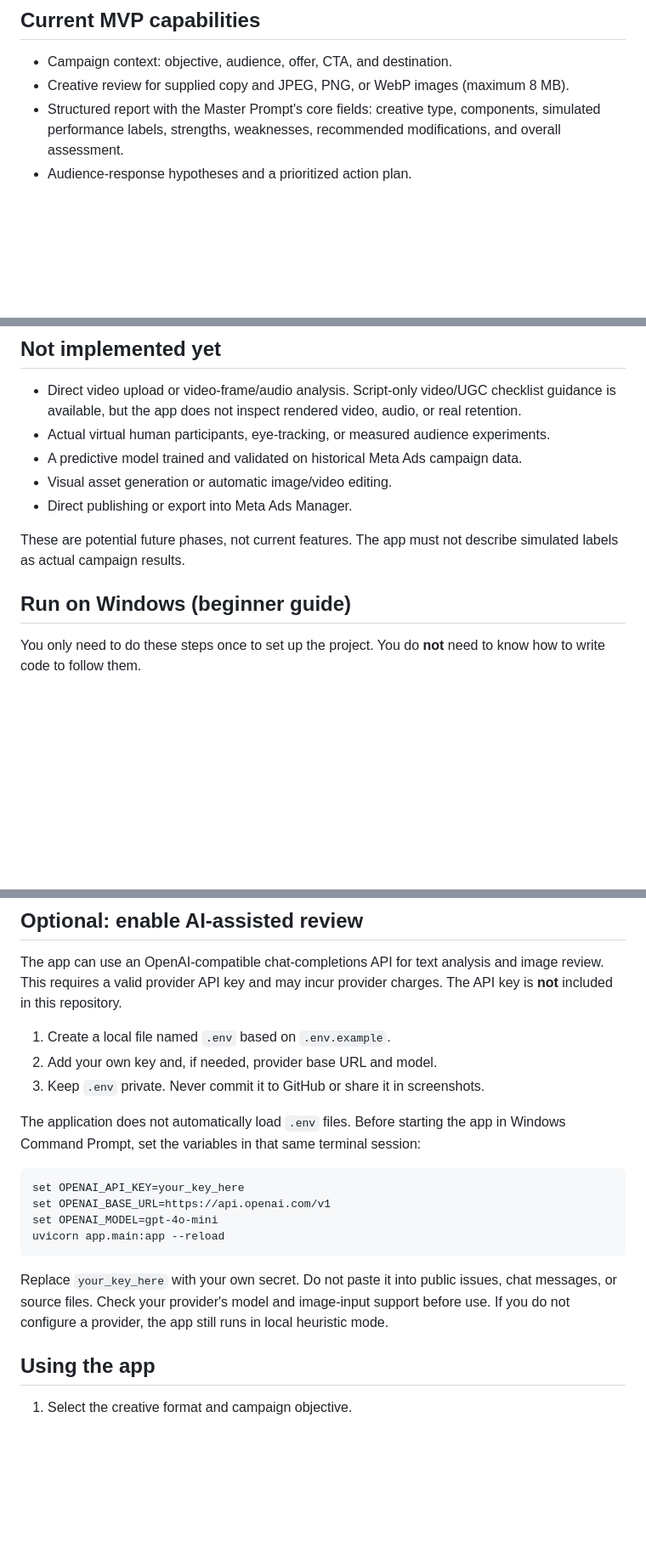
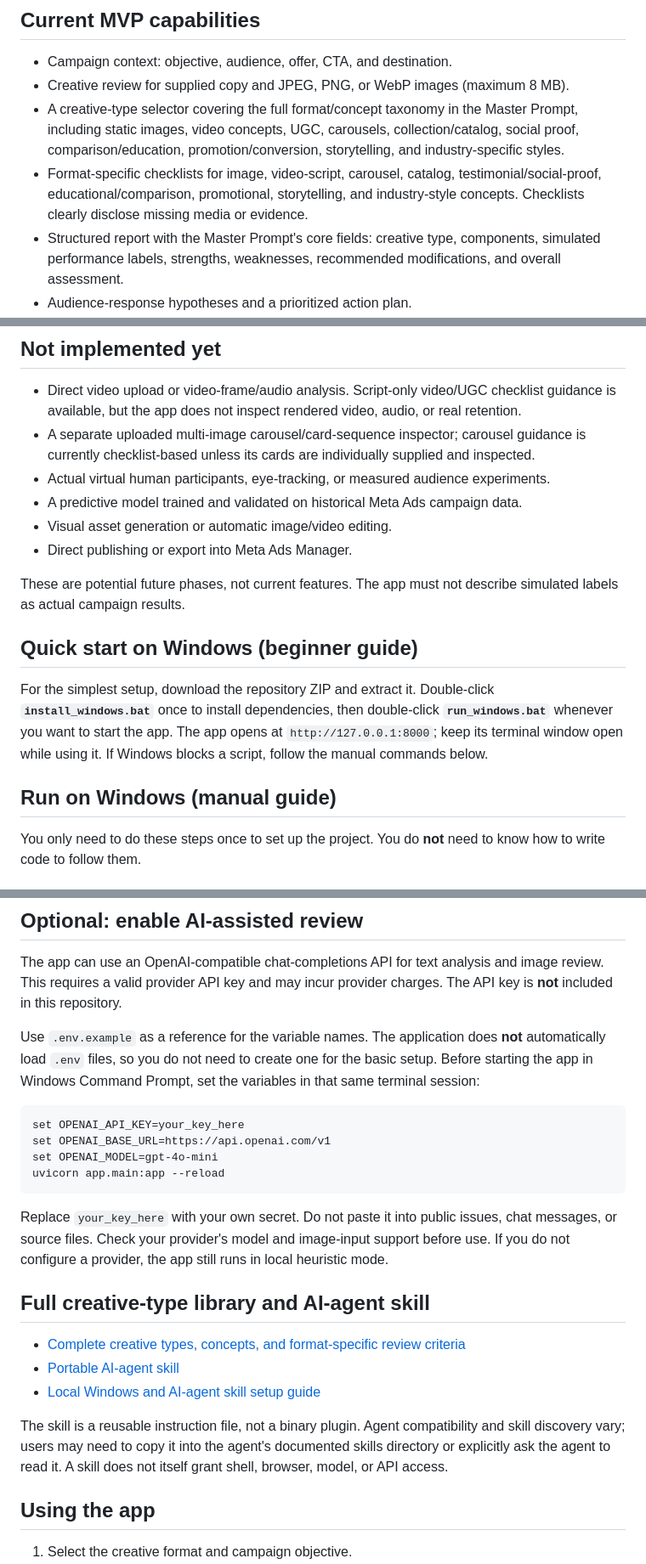
Before and after one commit to deveshkandpal-byte/Virtual-Audience-Simulation-for-Meta-Ads-Performance-Marketing-Creatives, a Markdown page: README.md, 3 parts joined by grey strips. Shown at 85% size. Drawn GitHub-style; blank space fills up the shorter version.

Commit message:
docs: document full creative taxonomy, quick Windows setup, and agent skill

````diff
--- a/README.md
+++ b/README.md
@@ -10,6 +10,8 @@ A beginner-friendly MVP for reviewing Meta (Facebook/Instagram) ad copy and imag
 
 - Campaign context: objective, audience, offer, CTA, and destination.
 - Creative review for supplied copy and JPEG, PNG, or WebP images (maximum 8 MB).
+- A creative-type selector covering the full format/concept taxonomy in the Master Prompt, including static images, video concepts, UGC, carousels, collection/catalog, social proof, comparison/education, promotion/conversion, storytelling, and industry-specific styles.
+- Format-specific checklists for image, video-script, carousel, catalog, testimonial/social-proof, educational/comparison, promotional, storytelling, and industry-style concepts. Checklists clearly disclose missing media or evidence.
 - Structured report with the Master Prompt's core fields: creative type, components, simulated performance labels, strengths, weaknesses, recommended modifications, and overall assessment.
 - Audience-response hypotheses and a prioritized action plan.
 - Copy optimization suggestions. A configured OpenAI-compatible API can generate AI-assisted copy suggestions; without one, the app returns local guidance.
@@ -20,6 +22,7 @@ A beginner-friendly MVP for reviewing Meta (Facebook/Instagram) ad copy and imag
 ## Not implemented yet
 
 - Direct video upload or video-frame/audio analysis. Script-only video/UGC checklist guidance is available, but the app does not inspect rendered video, audio, or real retention.
+- A separate uploaded multi-image carousel/card-sequence inspector; carousel guidance is currently checklist-based unless its cards are individually supplied and inspected.
 - Actual virtual human participants, eye-tracking, or measured audience experiments.
 - A predictive model trained and validated on historical Meta Ads campaign data.
 - Visual asset generation or automatic image/video editing.
@@ -27,7 +30,11 @@ A beginner-friendly MVP for reviewing Meta (Facebook/Instagram) ad copy and imag
 
 These are potential future phases, not current features. The app must not describe simulated labels as actual campaign results.
 
-## Run on Windows (beginner guide)
+## Quick start on Windows (beginner guide)
+
+For the simplest setup, download the repository ZIP and extract it. Double-click **`install_windows.bat`** once to install dependencies, then double-click **`run_windows.bat`** whenever you want to start the app. The app opens at `http://127.0.0.1:8000`; keep its terminal window open while using it. If Windows blocks a script, follow the manual commands below.
+
+## Run on Windows (manual guide)
 
 You only need to do these steps once to set up the project. You do **not** need to know how to write code to follow them.
 
@@ -74,11 +81,7 @@ To stop the app, return to Command Prompt and press **Ctrl+C**.
 
 The app can use an OpenAI-compatible chat-completions API for text analysis and image review. This requires a valid provider API key and may incur provider charges. The API key is **not** included in this repository.
 
-1. Create a local file named `.env` based on `.env.example`.
-2. Add your own key and, if needed, provider base URL and model.
-3. Keep `.env` private. Never commit it to GitHub or share it in screenshots.
-
-The application does not automatically load `.env` files. Before starting the app in Windows Command Prompt, set the variables in that same terminal session:
+Use `.env.example` as a reference for the variable names. The application does **not** automatically load `.env` files, so you do not need to create one for the basic setup. Before starting the app in Windows Command Prompt, set the variables in that same terminal session:
 
 ```bat
 set OPENAI_API_KEY=your_key_here
@@ -88,6 +91,14 @@ uvicorn app.main:app --reload
 ```
 
 Replace `your_key_here` with your own secret. Do not paste it into public issues, chat messages, or source files. Check your provider's model and image-input support before use. If you do not configure a provider, the app still runs in local heuristic mode.
+
+## Full creative-type library and AI-agent skill
+
+- [Complete creative types, concepts, and format-specific review criteria](docs/CREATIVE_TYPE_LIBRARY.md)
+- [Portable AI-agent skill](skills/virtual-audience-simulation/SKILL.md)
+- [Local Windows and AI-agent skill setup guide](AGENT_SETUP.md)
+
+The skill is a reusable instruction file, not a binary plugin. Agent compatibility and skill discovery vary; users may need to copy it into the agent's documented skills directory or explicitly ask the agent to read it. A skill does not itself grant shell, browser, model, or API access.
 
 ## Using the app
 
````
